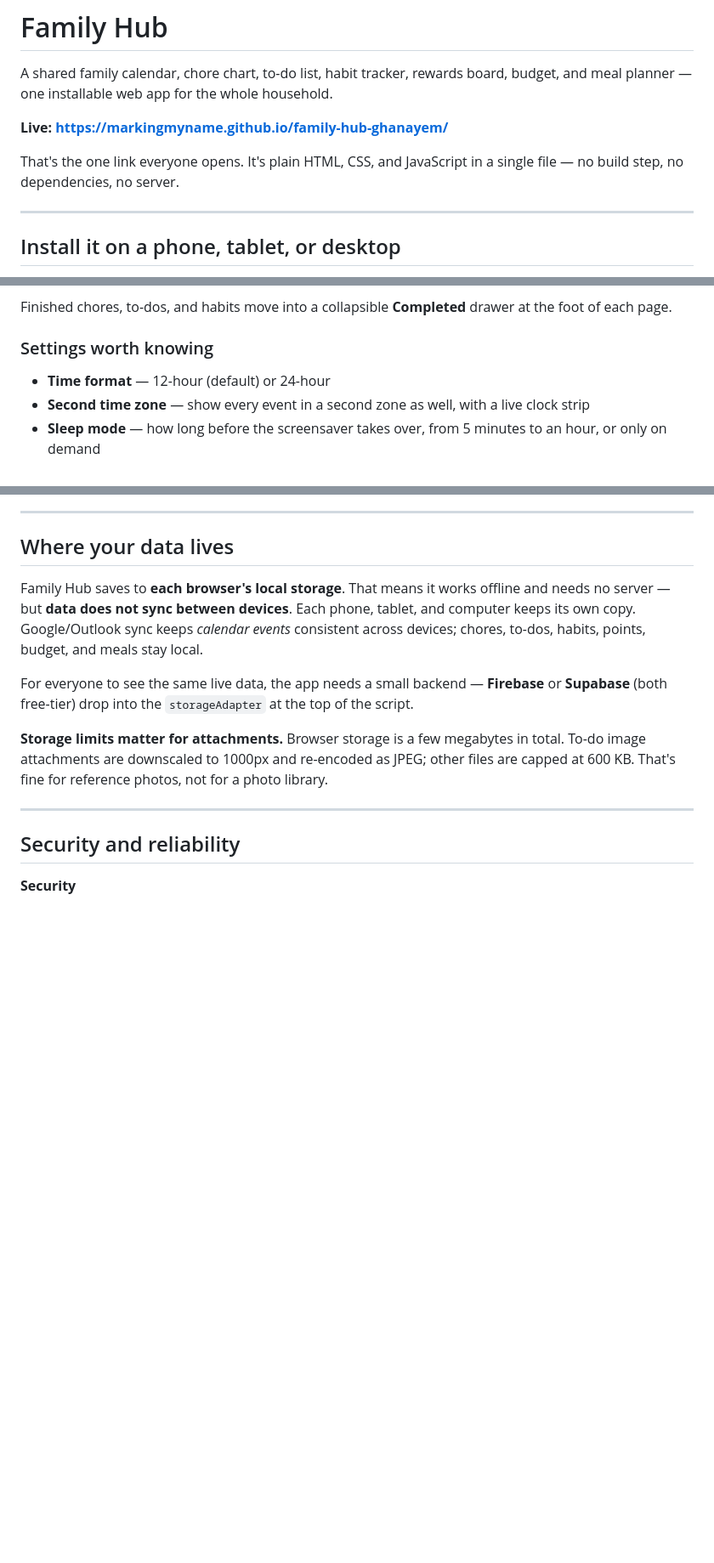
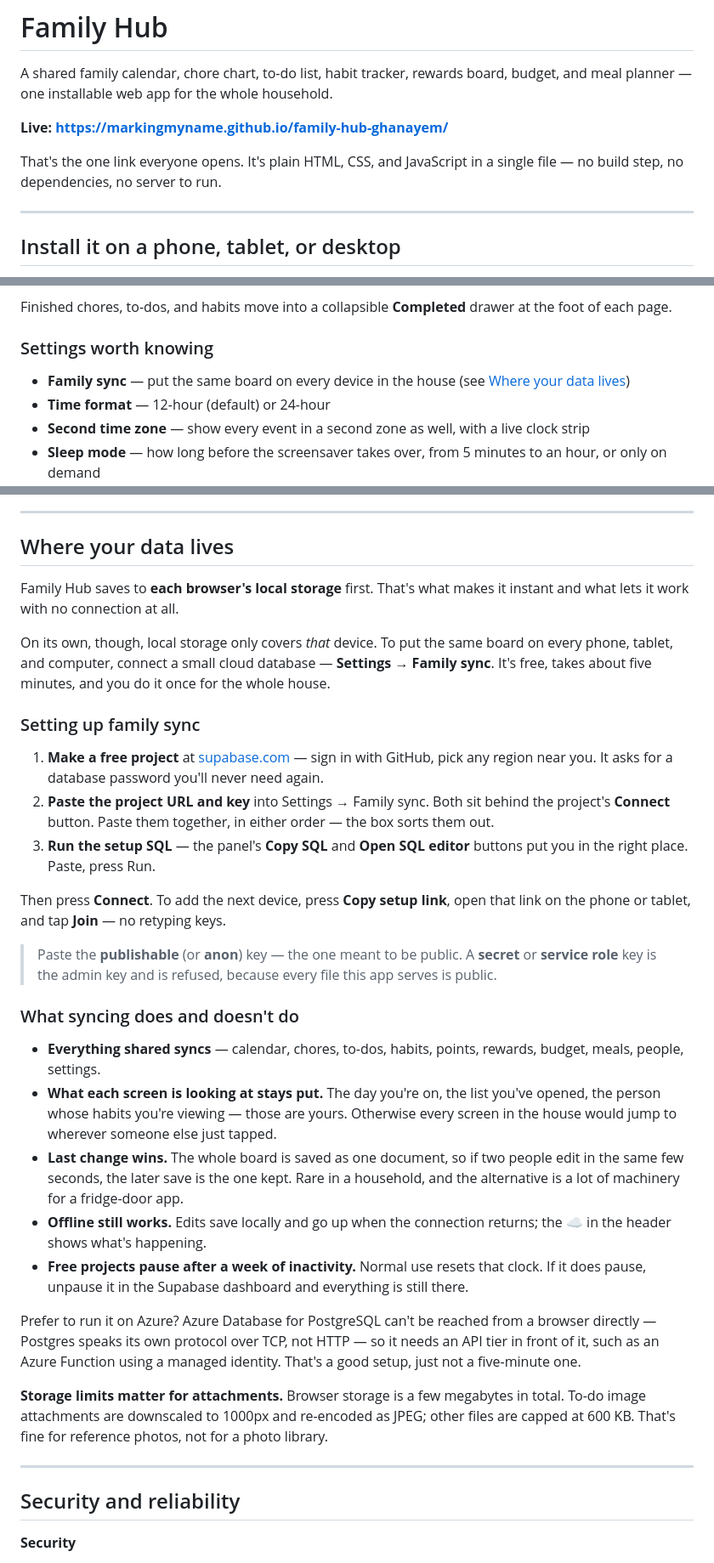
Before and after one commit to markingmyname/family-hub-ghanayem, a Markdown page: README.md, 3 parts joined by grey strips. Shown at 85% size. Drawn GitHub-style; blank space fills up the shorter version.

Commit message:
docs: explain family sync setup and what it does

```diff
--- a/README.md
+++ b/README.md
@@ -4,7 +4,7 @@ A shared family calendar, chore chart, to-do list, habit tracker, rewards board,
 
 **Live: https://markingmyname.github.io/family-hub-ghanayem/**
 
-That's the one link everyone opens. It's plain HTML, CSS, and JavaScript in a single file — no build step, no dependencies, no server.
+That's the one link everyone opens. It's plain HTML, CSS, and JavaScript in a single file — no build step, no dependencies, no server to run.
 
 ---
 
@@ -62,6 +62,7 @@ Finished chores, to-dos, and habits move into a collapsible **Completed** drawer
 
 ### Settings worth knowing
 
+- **Family sync** — put the same board on every device in the house (see [Where your data lives](#where-your-data-lives))
 - **Time format** — 12-hour (default) or 24-hour
 - **Second time zone** — show every event in a second zone as well, with a live clock strip
 - **Sleep mode** — how long before the screensaver takes over, from 5 minutes to an hour, or only on demand
@@ -123,9 +124,29 @@ Google, Outlook, Yahoo, and Cozi all read and write `.ics`, which is the bridge
 
 ## Where your data lives
 
-Family Hub saves to **each browser's local storage**. That means it works offline and needs no server — but **data does not sync between devices**. Each phone, tablet, and computer keeps its own copy. Google/Outlook sync keeps *calendar events* consistent across devices; chores, to-dos, habits, points, budget, and meals stay local.
+Family Hub saves to **each browser's local storage** first. That's what makes it instant and what lets it work with no connection at all.
 
-For everyone to see the same live data, the app needs a small backend — **Firebase** or **Supabase** (both free-tier) drop into the `storageAdapter` at the top of the script.
+On its own, though, local storage only covers *that* device. To put the same board on every phone, tablet, and computer, connect a small cloud database — **Settings → Family sync**. It's free, takes about five minutes, and you do it once for the whole house.
+
+### Setting up family sync
+
+1. **Make a free project** at [supabase.com](https://supabase.com/dashboard/projects) — sign in with GitHub, pick any region near you. It asks for a database password you'll never need again.
+2. **Paste the project URL and key** into Settings → Family sync. Both sit behind the project's **Connect** button. Paste them together, in either order — the box sorts them out.
+3. **Run the setup SQL** — the panel's **Copy SQL** and **Open SQL editor** buttons put you in the right place. Paste, press Run.
+
+Then press **Connect**. To add the next device, press **Copy setup link**, open that link on the phone or tablet, and tap **Join** — no retyping keys.
+
+> Paste the **publishable** (or **anon**) key — the one meant to be public. A **secret** or **service role** key is the admin key and is refused, because every file this app serves is public.
+
+### What syncing does and doesn't do
+
+- **Everything shared syncs** — calendar, chores, to-dos, habits, points, rewards, budget, meals, people, settings.
+- **What each screen is looking at stays put.** The day you're on, the list you've opened, the person whose habits you're viewing — those are yours. Otherwise every screen in the house would jump to wherever someone else just tapped.
+- **Last change wins.** The whole board is saved as one document, so if two people edit in the same few seconds, the later save is the one kept. Rare in a household, and the alternative is a lot of machinery for a fridge-door app.
+- **Offline still works.** Edits save locally and go up when the connection returns; the ☁️ in the header shows what's happening.
+- **Free projects pause after a week of inactivity.** Normal use resets that clock. If it does pause, unpause it in the Supabase dashboard and everything is still there.
+
+Prefer to run it on Azure? Azure Database for PostgreSQL can't be reached from a browser directly — Postgres speaks its own protocol over TCP, not HTTP — so it needs an API tier in front of it, such as an Azure Function using a managed identity. That's a good setup, just not a five-minute one.
 
 **Storage limits matter for attachments.** Browser storage is a few megabytes in total. To-do image attachments are downscaled to 1000px and re-encoded as JPEG; other files are capped at 600 KB. That's fine for reference photos, not for a photo library.
 
```
Also changed, not shown: other parts of README.md (+1 -0 lines).
